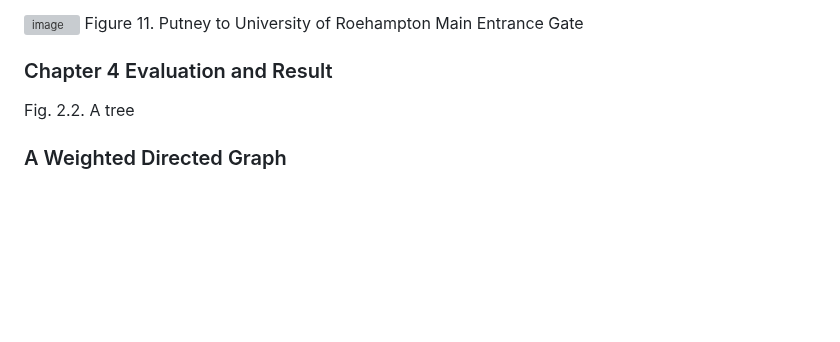
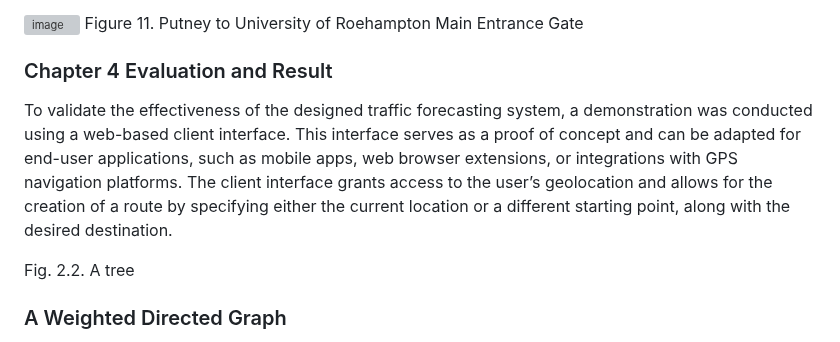
Before and after one commit to uzumstanley/Traffic-Forecasting-For-Road-Network, a Markdown page: README.md, the part around the change. GitHub-like rendering; blank space fills up the shorter version; grey boxes are pictures that could not be loaded.

```diff
--- a/README.md
+++ b/README.md
@@ -354,7 +354,7 @@ Figure 11. Putney to University of Roehampton Main Entrance Gate
 
 
 ### Chapter 4 Evaluation and Result
-
+To validate the effectiveness of the designed traffic forecasting system, a demonstration was conducted using a web-based client interface. This interface serves as a proof of concept and can be adapted for end-user applications, such as mobile apps, web browser extensions, or integrations with GPS navigation platforms. The client interface grants access to the user’s geolocation and allows for the creation of a route by specifying either the current location or a different starting point, along with the desired destination.
 
 
 
```
